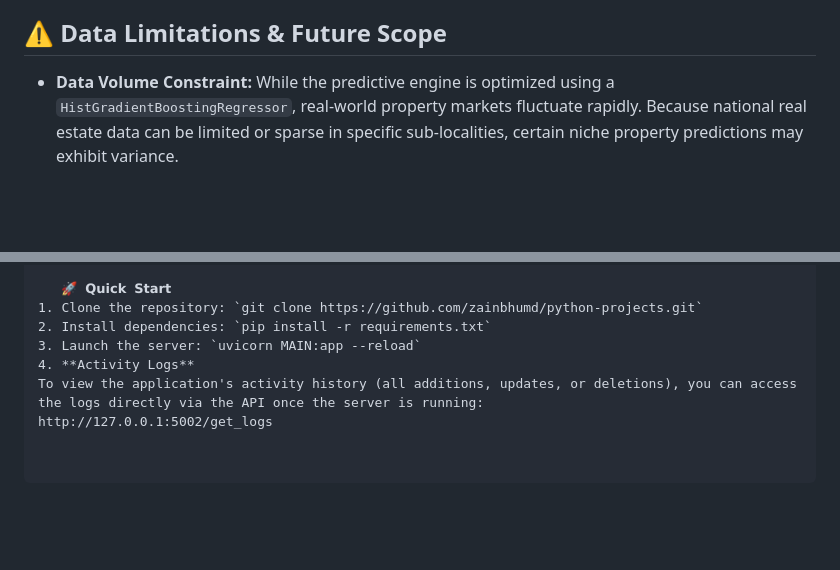
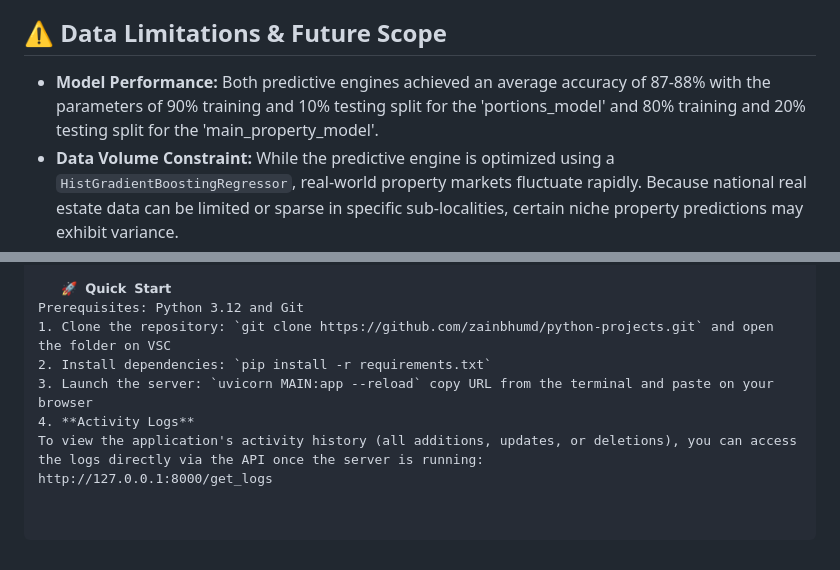
Before and after one commit to zainbhumd/python-projects, a Markdown page: README.md, 2 parts joined by grey strips. Drawn GitHub-style; blank space fills up the shorter version.

Commit message:
Enhance README with prerequisites and clearer instructions
Updated the README to include prerequisites, improved instructions for cloning the repository, and corrected the server URL for activity logs.

```diff
--- a/README.md
+++ b/README.md
@@ -40,6 +40,7 @@ This project was built as a coordinated full-stack engineering effort:
 
 
 ## ⚠️ Data Limitations & Future Scope
+* **Model Performance:** Both predictive engines achieved an average accuracy of 87-88% with the parameters of 90% training and 10% testing split for the 'portions_model' and 80% training and 20% testing split for the 'main_property_model'.
 * **Data Volume Constraint:** While the predictive engine is optimized using a `HistGradientBoostingRegressor`, real-world property markets fluctuate rapidly. Because national real estate data can be limited or sparse in specific sub-localities, certain niche property predictions may exhibit variance.
 * **Next Steps:** Future iterations of this project will involve setting up web-scrapers to continuously feed live data into the pipeline to improve model accuracy across all sectors of Karachi.
 ---
@@ -85,9 +86,10 @@ This project was built as a coordinated full-stack engineering effort:
 ---
 
    🚀 𝗤𝘂𝗶𝗰𝗸 𝗦𝘁𝗮𝗿𝘁
-1. Clone the repository: `git clone https://github.com/zainbhumd/python-projects.git`
+Prerequisites: Python 3.12 and Git
+1. Clone the repository: `git clone https://github.com/zainbhumd/python-projects.git` and open the folder on VSC
 2. Install dependencies: `pip install -r requirements.txt`
-3. Launch the server: `uvicorn MAIN:app --reload`
+3. Launch the server: `uvicorn MAIN:app --reload` copy URL from the terminal and paste on your browser
 4. **Activity Logs**
 To view the application's activity history (all additions, updates, or deletions), you can access the logs directly via the API once the server is running:
-http://127.0.0.1:5002/get_logs
+http://127.0.0.1:8000/get_logs
```
